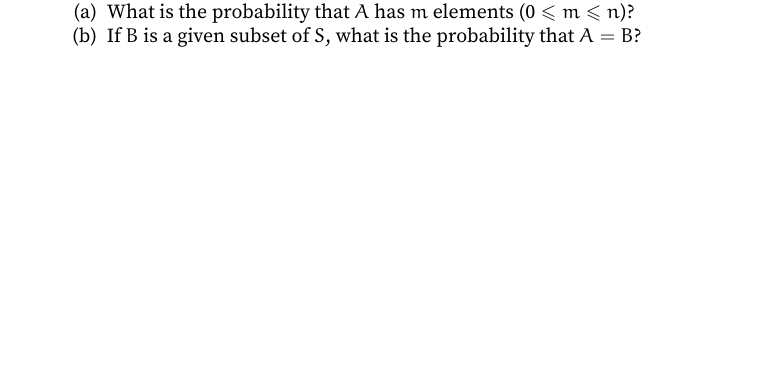
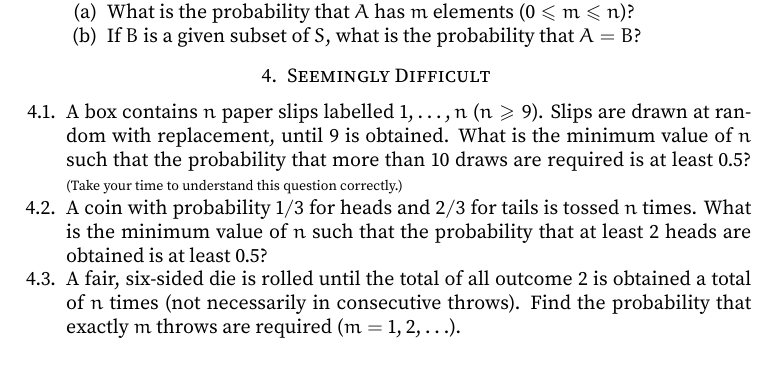
Before and after one commit to VynM/Teaching, a LaTeX problem sheet (Problem Sets/Probability and Statistics/Set 1.tex): part of page 3 of 3, cut so that both start at the same text. Compiled offline with pdfLaTeX.

Commit message:
Added three problems

```diff
--- a/Problem Sets/Probability and Statistics/Set 1.tex
+++ b/Problem Sets/Probability and Statistics/Set 1.tex
@@ -150,4 +150,13 @@
 \end{enumerate}
 
 \end{enumerate} %Normal
+
+\section{Seemingly Difficult}
+\begin{enumerate}
+\item A box contains $n$ paper slips labelled $1, \ldots, n$ ($n \ge 9$). Slips are drawn at random with replacement, until $9$ is obtained. What is the minimum value of $n$ such that the probability that more than $10$ draws are required is at least $0.5$? {\scriptsize (Take your time to understand this question correctly.)}
+
+\item A coin with probability $1/3$ for heads and $2/3$ for tails is tossed $n$ times. What is the minimum value of $n$ such that the probability that at least $2$ heads are obtained is at least $0.5$?
+
+\item A fair, six-sided die is rolled until the total of all outcome $2$ is obtained a total of $n$ times (not necessarily in consecutive throws). Find the probability that exactly $m$ throws are required ($m = 1, 2, \ldots$).
+\end{enumerate} %Difficult
 \end{document}
```
Also changed, not shown: Problem Sets/Probability and Statistics/Set 1.pdf.
